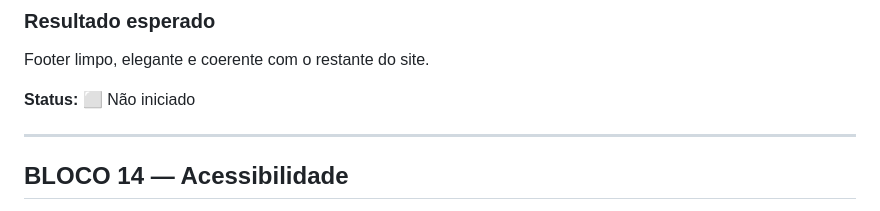
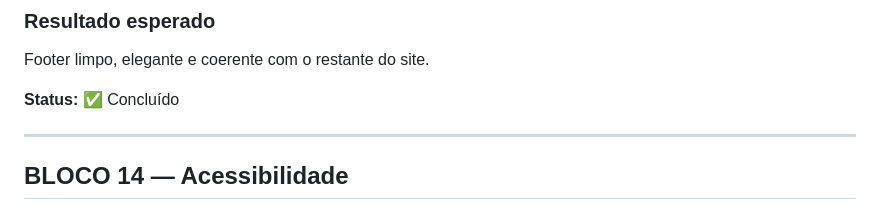
Before and after one commit to alair-code/dr-clean, a Markdown page: PLANO-REFINAMENTO-VISUAL.md, the part around the change. Drawn GitHub-style.

Commit message:
docs: concluir bloco 13 de footer

```diff
--- a/PLANO-REFINAMENTO-VISUAL.md
+++ b/PLANO-REFINAMENTO-VISUAL.md
@@ -324,7 +324,7 @@ Visual mais realista e profissional, sem imagens que pareçam desconectadas do n
 
 Footer limpo, elegante e coerente com o restante do site.
 
-**Status:** ⬜ Não iniciado
+**Status:** ✅ Concluído
 
 ---
 
```
